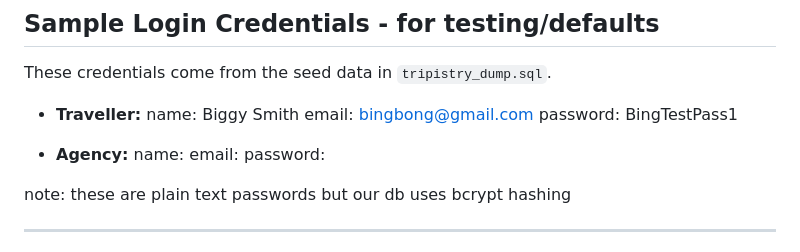
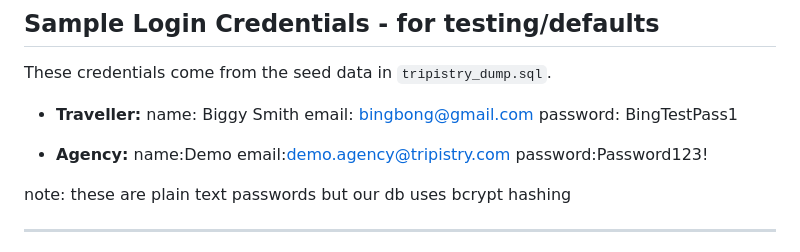
Before and after one commit to duckyducky2850/221prac5, a Markdown page: tripistry/README.md, the part around the change. Drawn GitHub-style.

Commit message:
docs: add missing Agency test credentials to README checklist

```diff
--- a/tripistry/README.md
+++ b/tripistry/README.md
@@ -97,9 +97,9 @@ email: bingbong@gmail.com
 password: BingTestPass1
 
 - **Agency:**
-name:
-email:
-password:
+name:Demo
+email:demo.agency@tripistry.com
+password:Password123!
 
 note: these are plain text passwords but our db uses bcrypt hashing
 
```
